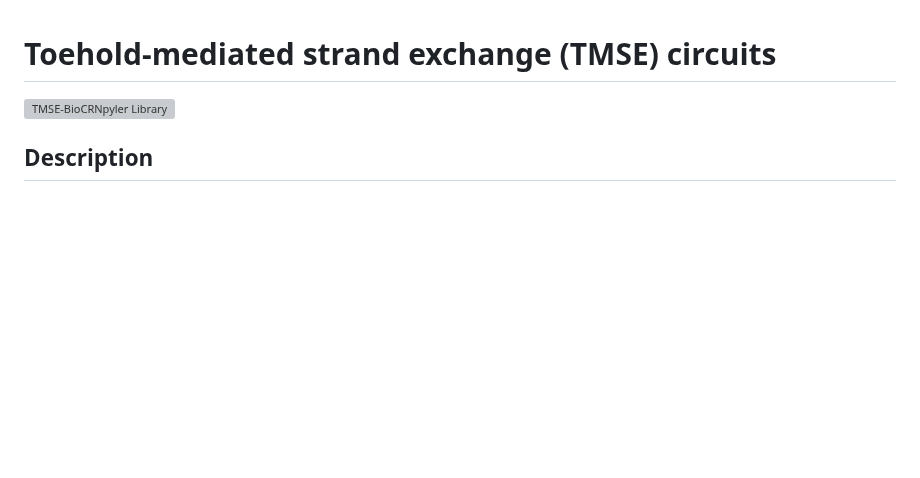
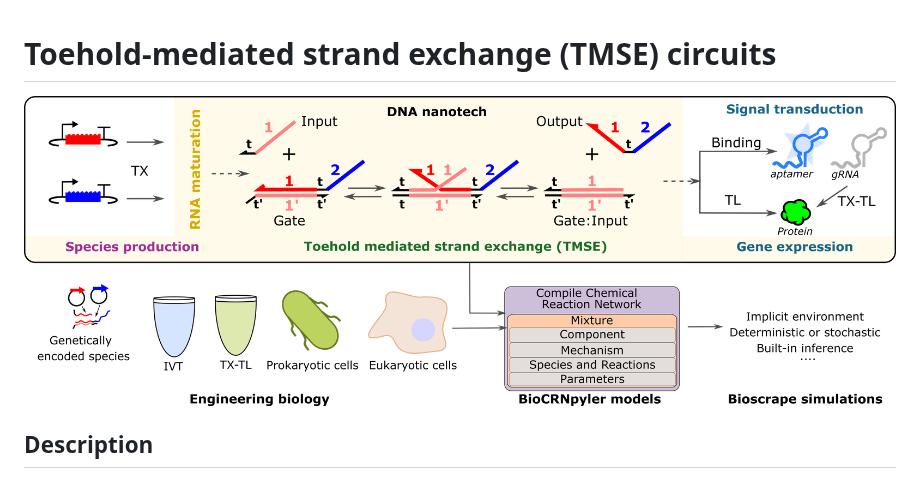
Before and after one commit to usnistgov/TMSE_BioCRNpyler_Library, a Markdown page: README.md, the part around the change. Rendered like a GitHub page; pictures changed too: schematics/Figure_readme.png; blank space fills up the shorter version; grey boxes are pictures that could not be loaded.

Commit message:
Update README figure

```diff
--- a/README.md
+++ b/README.md
@@ -1,6 +1,6 @@
 # Toehold-mediated strand exchange (TMSE) circuits
 
-![TMSE-BioCRNpyler Library](../schematics/Figure_readme.png)
+![TMSE-BioCRNpyler Library](./schematics/Figure_readme.png)
 
 ## Description
 
```
